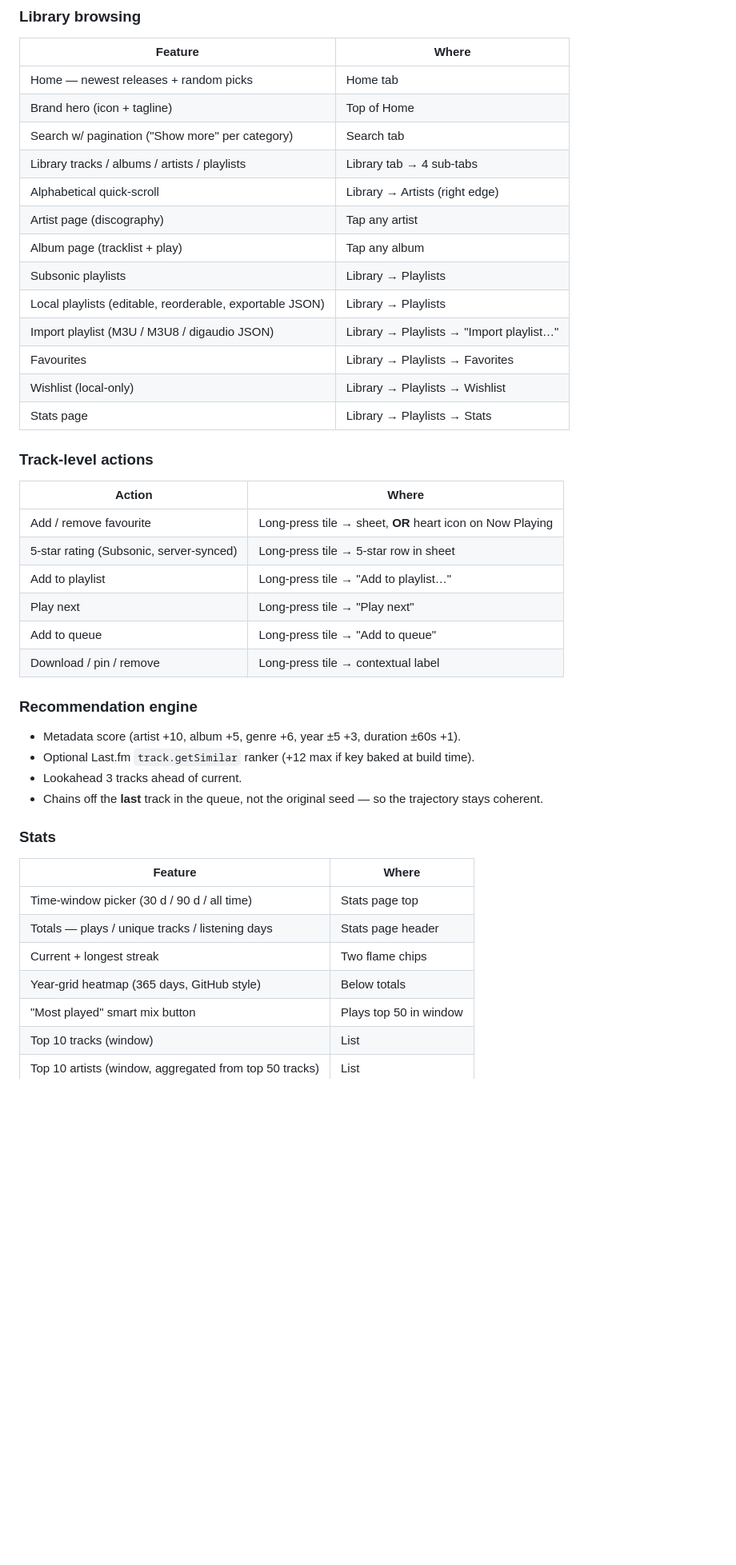
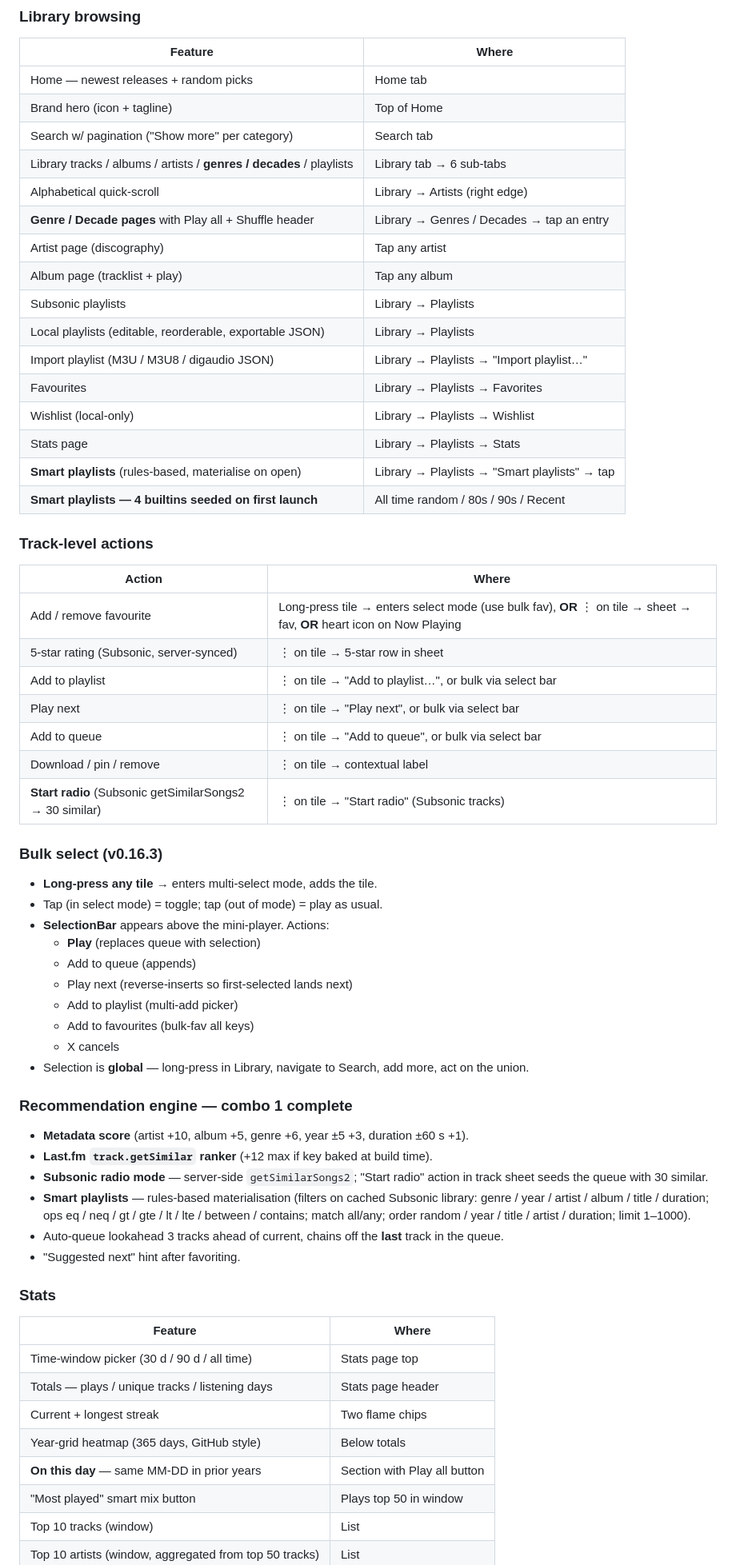
Before and after one commit to damienigg/digaudio, a Markdown page: STATUS.md, the part around one of its changes. Shown at 80% size. GitHub-like rendering; blank space fills up the shorter version.

```diff
--- a/STATUS.md
+++ b/STATUS.md
@@ -49,8 +59,9 @@ Three things in one document:
 | Home — newest releases + random picks | Home tab |
 | Brand hero (icon + tagline) | Top of Home |
 | Search w/ pagination ("Show more" per category) | Search tab |
-| Library tracks / albums / artists / playlists | Library tab → 4 sub-tabs |
+| Library tracks / albums / artists / **genres / decades** / playlists | Library tab → 6 sub-tabs |
 | Alphabetical quick-scroll | Library → Artists (right edge) |
+| **Genre / Decade pages** with Play all + Shuffle header | Library → Genres / Decades → tap an entry |
 | Artist page (discography) | Tap any artist |
 | Album page (tracklist + play) | Tap any album |
 | Subsonic playlists | Library → Playlists |
@@ -59,22 +70,39 @@ Three things in one document:
 | Favourites | Library → Playlists → Favorites |
 | Wishlist (local-only) | Library → Playlists → Wishlist |
 | Stats page | Library → Playlists → Stats |
+| **Smart playlists** (rules-based, materialise on open) | Library → Playlists → "Smart playlists" → tap |
+| **Smart playlists — 4 builtins seeded on first launch** | All time random / 80s / 90s / Recent |
 
 ### Track-level actions
 | Action | Where |
 |---|---|
-| Add / remove favourite | Long-press tile → sheet, **OR** heart icon on Now Playing |
-| 5-star rating (Subsonic, server-synced) | Long-press tile → 5-star row in sheet |
-| Add to playlist | Long-press tile → "Add to playlist…" |
-| Play next | Long-press tile → "Play next" |
-| Add to queue | Long-press tile → "Add to queue" |
-| Download / pin / remove | Long-press tile → contextual label |
+| Add / remove favourite | Long-press tile → enters select mode (use bulk fav), **OR** ⋮ on tile → sheet → fav, **OR** heart icon on Now Playing |
+| 5-star rating (Subsonic, server-synced) | ⋮ on tile → 5-star row in sheet |
+| Add to playlist | ⋮ on tile → "Add to playlist…", or bulk via select bar |
+| Play next | ⋮ on tile → "Play next", or bulk via select bar |
+| Add to queue | ⋮ on tile → "Add to queue", or bulk via select bar |
+| Download / pin / remove | ⋮ on tile → contextual label |
+| **Start radio** (Subsonic getSimilarSongs2 → 30 similar) | ⋮ on tile → "Start radio" (Subsonic tracks) |
 
-### Recommendation engine
-- Metadata score (artist +10, album +5, genre +6, year ±5 +3, duration ±60s +1).
-- Optional Last.fm `track.getSimilar` ranker (+12 max if key baked at build time).
-- Lookahead 3 tracks ahead of current.
-- Chains off the **last** track in the queue, not the original seed — so the trajectory stays coherent.
+### **Bulk select** (v0.16.3)
+- **Long-press any tile** → enters multi-select mode, adds the tile.
+- Tap (in select mode) = toggle; tap (out of mode) = play as usual.
+- **SelectionBar** appears above the mini-player. Actions:
+  - **Play** (replaces queue with selection)
+  - Add to queue (appends)
+  - Play next (reverse-inserts so first-selected lands next)
+  - Add to playlist (multi-add picker)
+  - Add to favourites (bulk-fav all keys)
+  - X cancels
+- Selection is **global** — long-press in Library, navigate to Search, add more, act on the union.
+
+### Recommendation engine — **combo 1 complete**
+- **Metadata score** (artist +10, album +5, genre +6, year ±5 +3, duration ±60 s +1).
+- **Last.fm `track.getSimilar` ranker** (+12 max if key baked at build time).
+- **Subsonic radio mode** — server-side `getSimilarSongs2`; "Start radio" action in track sheet seeds the queue with 30 similar.
+- **Smart playlists** — rules-based materialisation (filters on cached Subsonic library: genre / year / artist / album / title / duration; ops eq / neq / gt / gte / lt / lte / between / contains; match all/any; order random / year / title / artist / duration; limit 1–1000).
+- Auto-queue lookahead 3 tracks ahead of current, chains off the **last** track in the queue.
+- "Suggested next" hint after favoriting.
 
 ### Stats
 | Feature | Where |
@@ -83,6 +111,7 @@ Three things in one document:
 | Totals — plays / unique tracks / listening days | Stats page header |
 | Current + longest streak | Two flame chips |
 | Year-grid heatmap (365 days, GitHub style) | Below totals |
+| **On this day** — same MM-DD in prior years | Section with Play all button |
 | "Most played" smart mix button | Plays top 50 in window |
 | Top 10 tracks (window) | List |
 | Top 10 artists (window, aggregated from top 50 tracks) | List |
```
Also changed, not shown: other parts of STATUS.md (+133 -98 lines).
